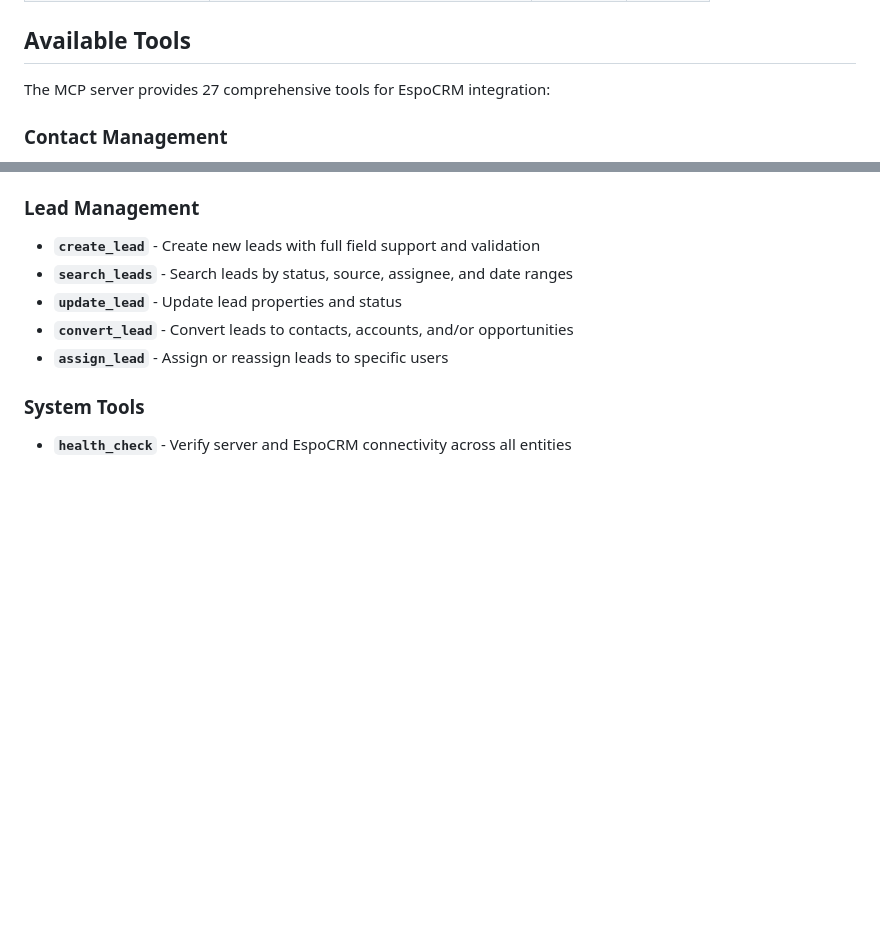
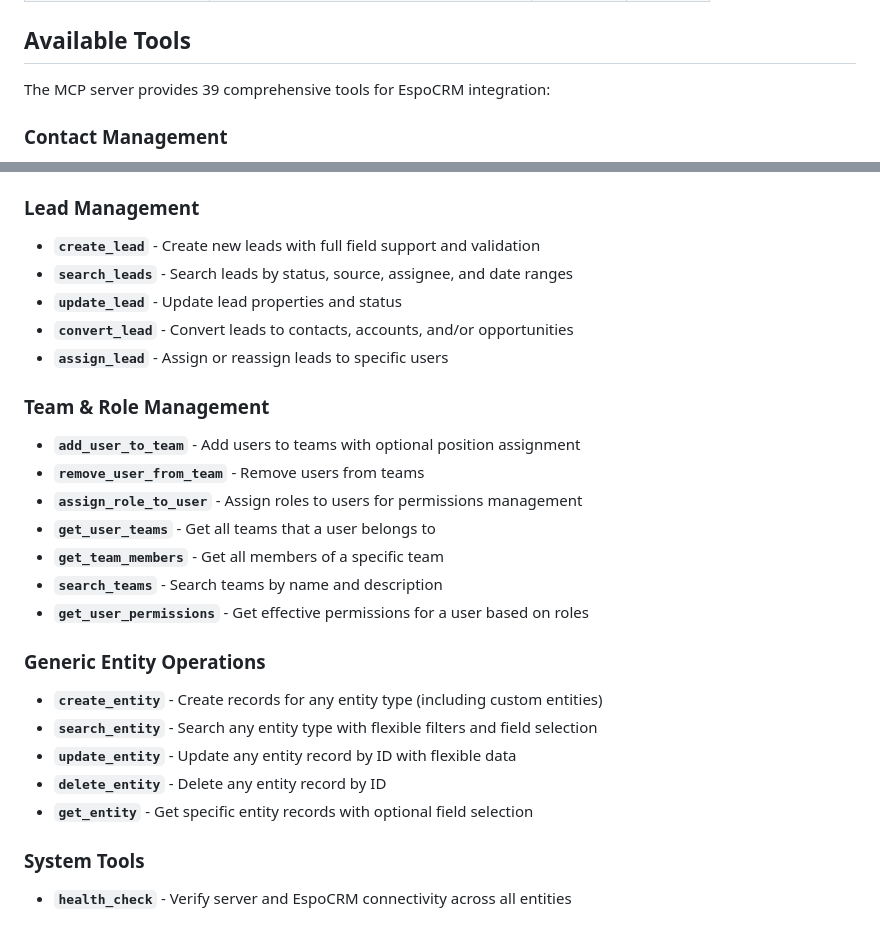
Before and after one commit to zaphod-black/EspoMCP, a Markdown page: README.md, 2 parts joined by grey strips. Drawn GitHub-style; blank space fills up the shorter version.

```diff
--- a/README.md
+++ b/README.md
@@ -106,7 +106,7 @@ LOG_LEVEL=info
 
 ## Available Tools
 
-The MCP server provides 27 comprehensive tools for EspoCRM integration:
+The MCP server provides 39 comprehensive tools for EspoCRM integration:
 
 ### Contact Management
 - **`create_contact`** - Create new contacts with full field support
@@ -144,6 +144,22 @@ The MCP server provides 27 comprehensive tools for EspoCRM integration:
 - **`update_lead`** - Update lead properties and status
 - **`convert_lead`** - Convert leads to contacts, accounts, and/or opportunities
 - **`assign_lead`** - Assign or reassign leads to specific users
+
+### Team & Role Management
+- **`add_user_to_team`** - Add users to teams with optional position assignment
+- **`remove_user_from_team`** - Remove users from teams
+- **`assign_role_to_user`** - Assign roles to users for permissions management
+- **`get_user_teams`** - Get all teams that a user belongs to
+- **`get_team_members`** - Get all members of a specific team
+- **`search_teams`** - Search teams by name and description
+- **`get_user_permissions`** - Get effective permissions for a user based on roles
+
+### Generic Entity Operations
+- **`create_entity`** - Create records for any entity type (including custom entities)
+- **`search_entity`** - Search any entity type with flexible filters and field selection
+- **`update_entity`** - Update any entity record by ID with flexible data
+- **`delete_entity`** - Delete any entity record by ID
+- **`get_entity`** - Get specific entity records with optional field selection
 
 ### System Tools
 - **`health_check`** - Verify server and EspoCRM connectivity across all entities
```
Also changed, not shown: other parts of README.md (+138 -0 lines).
